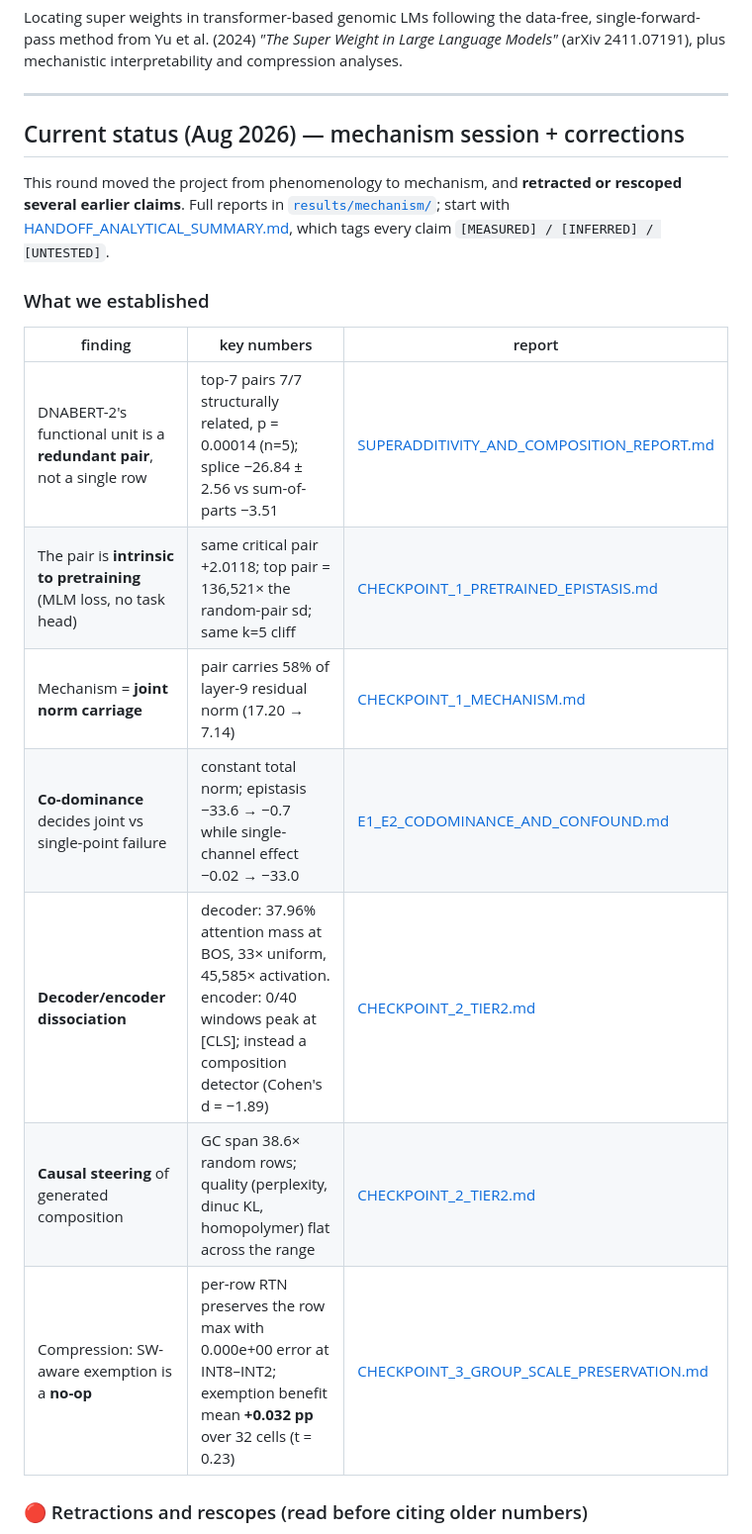
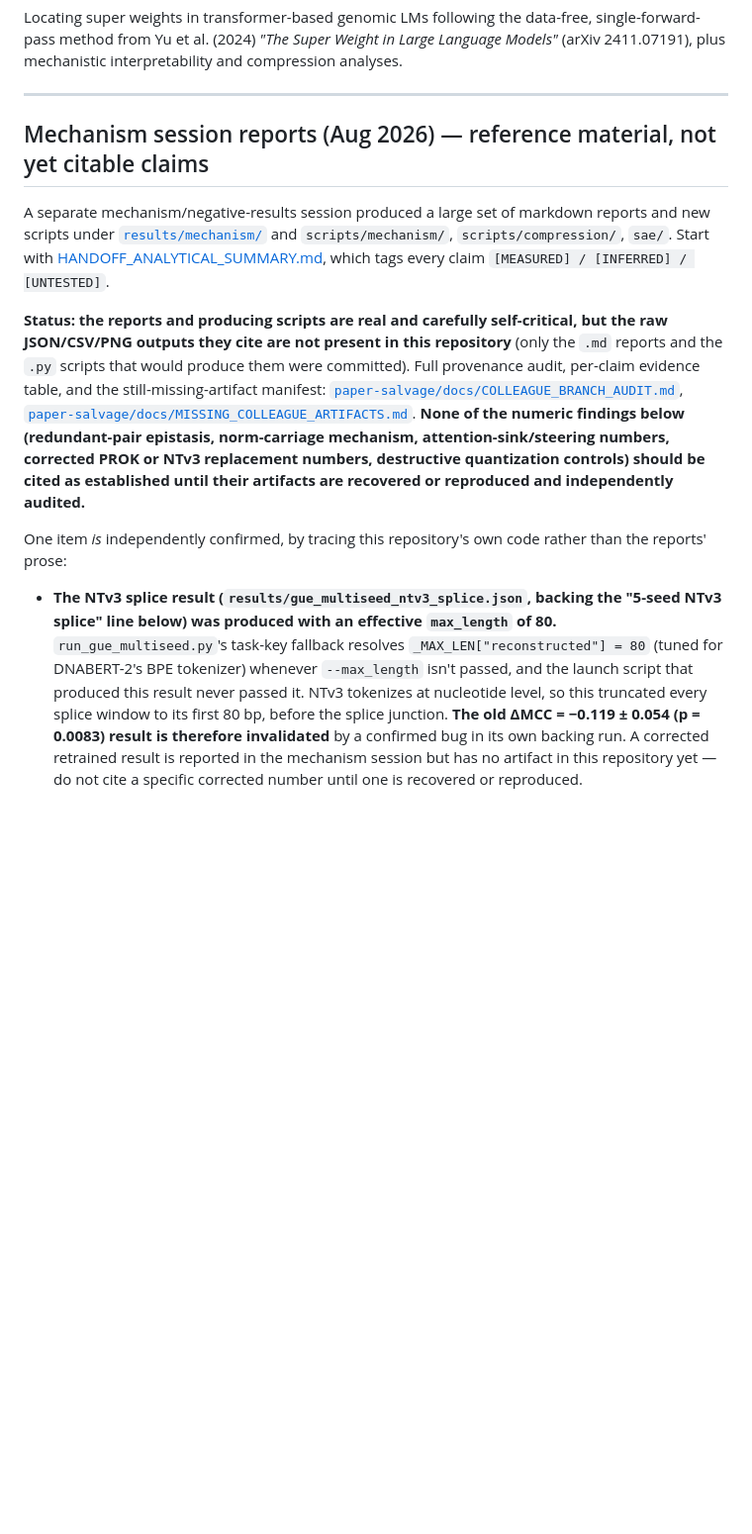
Before and after one commit to Georgakopoulos-Soares-lab/superweights, a Markdown page: README.md, the part around one of its changes. Shown at 99% size. GitHub-like rendering; blank space fills up the shorter version.

```diff
--- a/README.md
+++ b/README.md
@@ -6,24 +6,36 @@ single-forward-pass method from Yu et al. (2024) *"The Super Weight in Large Lan
 
 ---
 
-## Current status (Aug 2026) — mechanism session + corrections
+## Mechanism session reports (Aug 2026) — reference material, not yet citable claims
 
-This round moved the project from phenomenology to mechanism, and **retracted or rescoped
-several earlier claims**. Full reports in [`results/mechanism/`](results/mechanism/); start
-with [HANDOFF_ANALYTICAL_SUMMARY.md](results/mechanism/HANDOFF_ANALYTICAL_SUMMARY.md),
-which tags every claim `[MEASURED] / [INFERRED] / [UNTESTED]`.
+A separate mechanism/negative-results session produced a large set of markdown reports and
+new scripts under [`results/mechanism/`](results/mechanism/) and `scripts/mechanism/`,
+`scripts/compression/`, `sae/`. Start with
+[HANDOFF_ANALYTICAL_SUMMARY.md](results/mechanism/HANDOFF_ANALYTICAL_SUMMARY.md), which tags
+every claim `[MEASURED] / [INFERRED] / [UNTESTED]`.
 
-### What we established
+**Status: the reports and producing scripts are real and carefully self-critical, but the raw
+JSON/CSV/PNG outputs they cite are not present in this repository** (only the `.md` reports
+and the `.py` scripts that would produce them were committed). Full provenance audit, per-claim
+evidence table, and the still-missing-artifact manifest:
+[`paper-salvage/docs/COLLEAGUE_BRANCH_AUDIT.md`](paper-salvage/docs/COLLEAGUE_BRANCH_AUDIT.md),
+[`paper-salvage/docs/MISSING_COLLEAGUE_ARTIFACTS.md`](paper-salvage/docs/MISSING_COLLEAGUE_ARTIFACTS.md).
+**None of the numeric findings below (redundant-pair epistasis, norm-carriage mechanism,
+attention-sink/steering numbers, corrected PROK or NTv3 replacement numbers, destructive
+quantization controls) should be cited as established until their artifacts are recovered or
+reproduced and independently audited.**
 
-| finding | key numbers | report |
-|---|---|---|
-| DNABERT-2's functional unit is a **redundant pair**, not a single row | top-7 pairs 7/7 structurally related, p = 0.00014 (n=5); splice −26.84 ± 2.56 vs sum-of-parts −3.51 | [SUPERADDITIVITY_AND_COMPOSITION_REPORT.md](results/mechanism/SUPERADDITIVITY_AND_COMPOSITION_REPORT.md) |
-| The pair is **intrinsic to pretraining** (MLM loss, no task head) | same critical pair +2.0118; top pair = 136,521× the random-pair sd; same k=5 cliff | [CHECKPOINT_1_PRETRAINED_EPISTASIS.md](results/mechanism/CHECKPOINT_1_PRETRAINED_EPISTASIS.md) |
-| Mechanism = **joint norm carriage** | pair carries 58% of layer-9 residual norm (17.20 → 7.14) | [CHECKPOINT_1_MECHANISM.md](results/mechanism/CHECKPOINT_1_MECHANISM.md) |
-| **Co-dominance** decides joint vs single-point failure | constant total norm; epistasis −33.6 → −0.7 while single-channel effect −0.02 → −33.0 | [E1_E2_CODOMINANCE_AND_CONFOUND.md](results/mechanism/E1_E2_CODOMINANCE_AND_CONFOUND.md) |
-| **Decoder/encoder dissociation** | decoder: 37.96% attention mass at BOS, 33× uniform, 45,585× activation. encoder: 0/40 windows peak at [CLS]; instead a composition detector (Cohen's d = −1.89) | [CHECKPOINT_2_TIER2.md](results/mechanism/CHECKPOINT_2_TIER2.md) |
-| **Causal steering** of generated composition | GC span 38.6× random rows; quality (perplexity, dinuc KL, homopolymer) flat across the range | [CHECKPOINT_2_TIER2.md](results/mechanism/CHECKPOINT_2_TIER2.md) |
-| Compression: SW-aware exemption is a **no-op** | per-row RTN preserves the row max with 0.000e+00 error at INT8–INT2; exemption benefit mean **+0.032 pp** over 32 cells (t = 0.23) | [CHECKPOINT_3_GROUP_SCALE_PRESERVATION.md](results/mechanism/CHECKPOINT_3_GROUP_SCALE_PRESERVATION.md) |
+One item *is* independently confirmed, by tracing this repository's own code rather than the
+reports' prose:
 
-### 🔴 Retractions and rescopes (read before citing older numbers)
+- **The NTv3 splice result (`results/gue_multiseed_ntv3_splice.json`, backing the "5-seed
+  NTv3 splice" line below) was produced with an effective `max_length` of 80.**
+  `run_gue_multiseed.py`'s task-key fallback resolves `_MAX_LEN["reconstructed"] = 80`
+  (tuned for DNABERT-2's BPE tokenizer) whenever `--max_length` isn't passed, and the launch
+  script that produced this result never passed it. NTv3 tokenizes at nucleotide level, so
+  this truncated every splice window to its first 80 bp, before the splice junction. **The old
+  ΔMCC = −0.119 ± 0.054 (p = 0.0083) result is therefore invalidated** by a confirmed bug in
+  its own backing run. A corrected retrained result is reported in the mechanism session but
+  has no artifact in this repository yet — do not cite a specific corrected number until one
+  is recovered or reproduced.
 
```
Also changed, not shown: other parts of README.md (+37 -33 lines).
